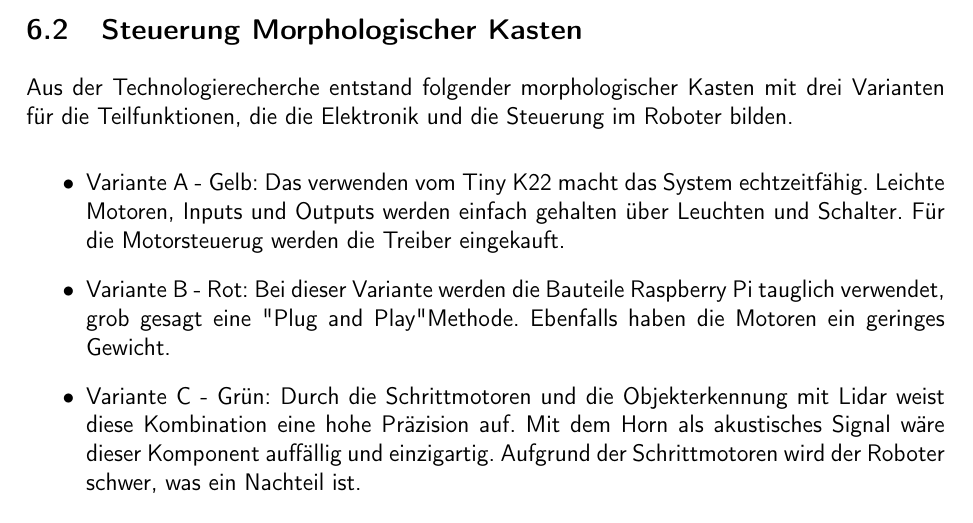
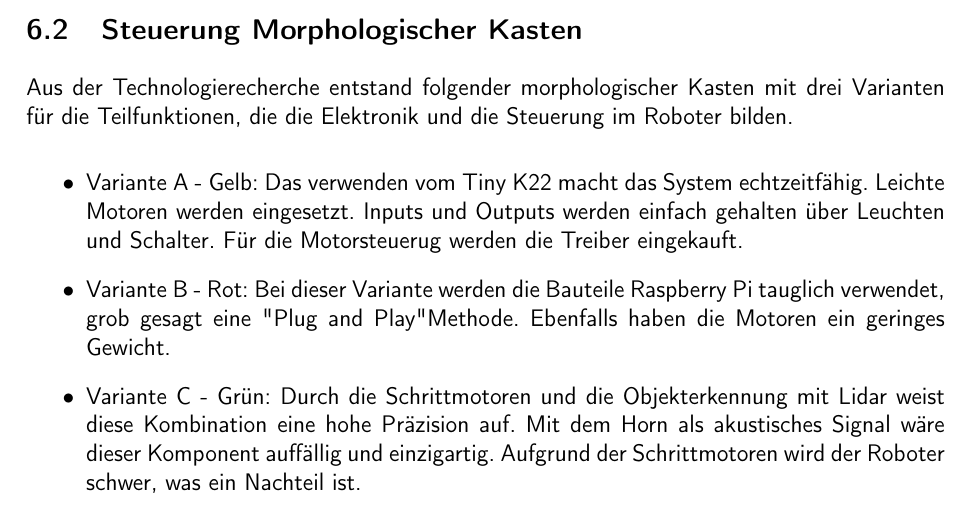
Before and after one commit to ameyer3/hslu-pren-1, a LaTeX document (main.tex, which reads parts/06-konzept-varianten.tex): part of page 41 of 80, cut so that both start at the same text. Compiled offline with XeLaTeX.

Commit message:
Changes from Overleaf

```diff
--- a/parts/06-konzept-varianten.tex
+++ b/parts/06-konzept-varianten.tex
@@ -27,7 +27,7 @@ Auf Basis der Technologierecherche wurden verschiedene Lösungsansätze für die
 Aus der Technologierecherche entstand folgender morphologischer Kasten mit drei Varianten für die Teilfunktionen, die die Elektronik und die Steuerung im Roboter bilden.
 
 \begin{itemize}
-    \item Variante A - Gelb: Das verwenden vom Tiny K22 macht das System echtzeitfähig. Leichte Motoren, Inputs und Outputs werden einfach gehalten über Leuchten und Schalter. Für die Motorsteuerug werden die Treiber eingekauft.
+    \item Variante A - Gelb: Das verwenden vom Tiny K22 macht das System echtzeitfähig. Leichte Motoren werden eingesetzt. Inputs und Outputs werden einfach gehalten über Leuchten und Schalter. Für die Motorsteuerug werden die Treiber eingekauft.
     \item Variante B - Rot: Bei dieser Variante werden die Bauteile Raspberry Pi tauglich verwendet, grob gesagt eine "Plug and Play" Methode. Ebenfalls haben die Motoren ein geringes Gewicht.
     \item Variante C - Grün: Durch die Schrittmotoren und die Objekterkennung mit Lidar weist diese Kombination eine hohe Präzision auf. Mit dem Horn als akustisches Signal wäre dieser Komponent auffällig und einzigartig. Aufgrund der Schrittmotoren wird der Roboter schwer, was ein Nachteil ist.
 \end{itemize}
```
